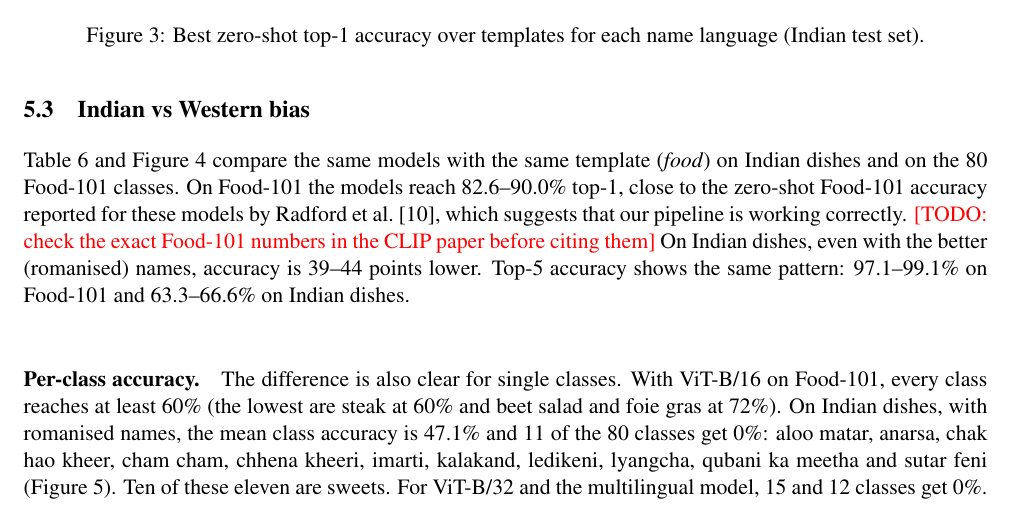
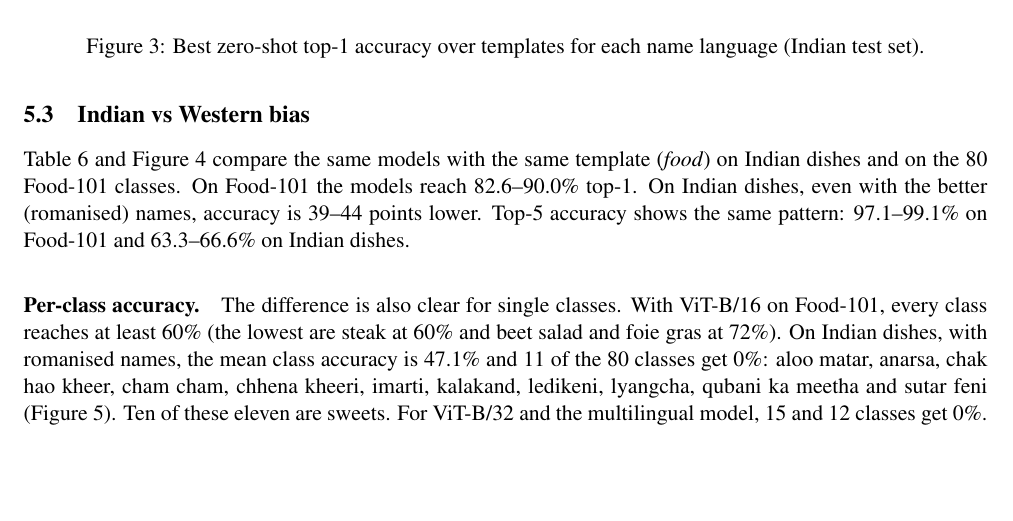
Before and after one commit to manishtiwari2/indian-food-clip, a LaTeX paper (report/main.tex): part of page 8 of 11, cut so that both start at the same text, the shorter picture padded with empty space. Compiled offline with pdfLaTeX.

Commit message:
docs: drop unverified clip paper comparison from bias section

```diff
--- a/report/main.tex
+++ b/report/main.tex
@@ -338,10 +338,8 @@ about 10 points between name languages are.
 % Owner: WP3. DRAFT written with Claude; numbers from results/zeroshot.csv, results/zeroshot_per_class.csv,
 % results/zeroshot_confusions.csv and splits/food101_subset.csv. Owner (WP3) must rewrite in own words.
 Table~\ref{tab:zsbias} and Figure~\ref{fig:zsbias} compare the same models with the same template (\emph{food}) on
-Indian dishes and on the 80 Food-101 classes. On Food-101 the models reach 82.6--90.0\% top-1, close to the zero-shot
-Food-101 accuracy reported for these models by Radford et al.~\cite{radford2021clip}, which suggests that our
-pipeline is working correctly. \todo{check the exact Food-101 numbers in the CLIP paper before citing them} On Indian
-dishes, even with the better (romanised) names, accuracy is 39--44 points lower. Top-5 accuracy shows the same pattern:
+Indian dishes and on the 80 Food-101 classes. On Food-101 the models reach 82.6--90.0\% top-1. On Indian dishes, even
+with the better (romanised) names, accuracy is 39--44 points lower. Top-5 accuracy shows the same pattern:
 97.1--99.1\% on Food-101 and 63.3--66.6\% on Indian dishes.
 
 \begin{table}[t]
```
